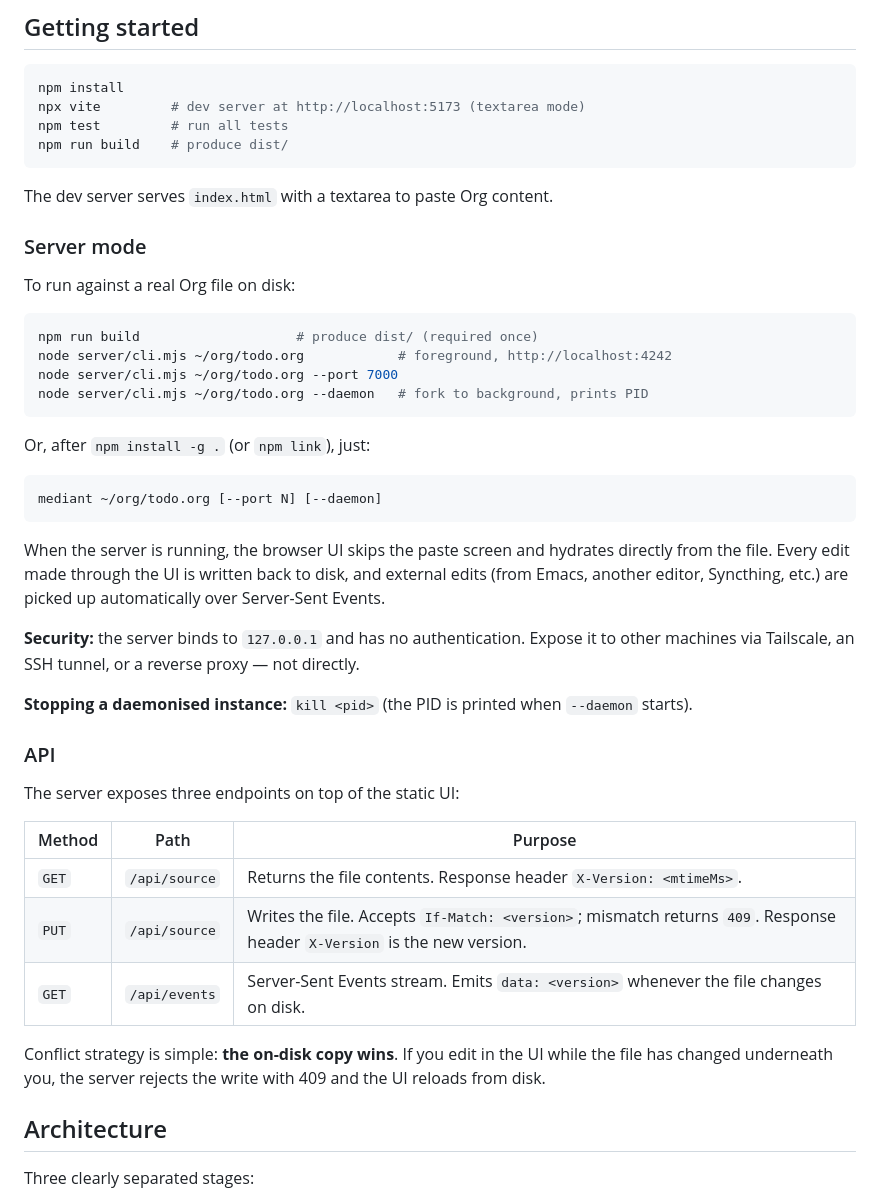
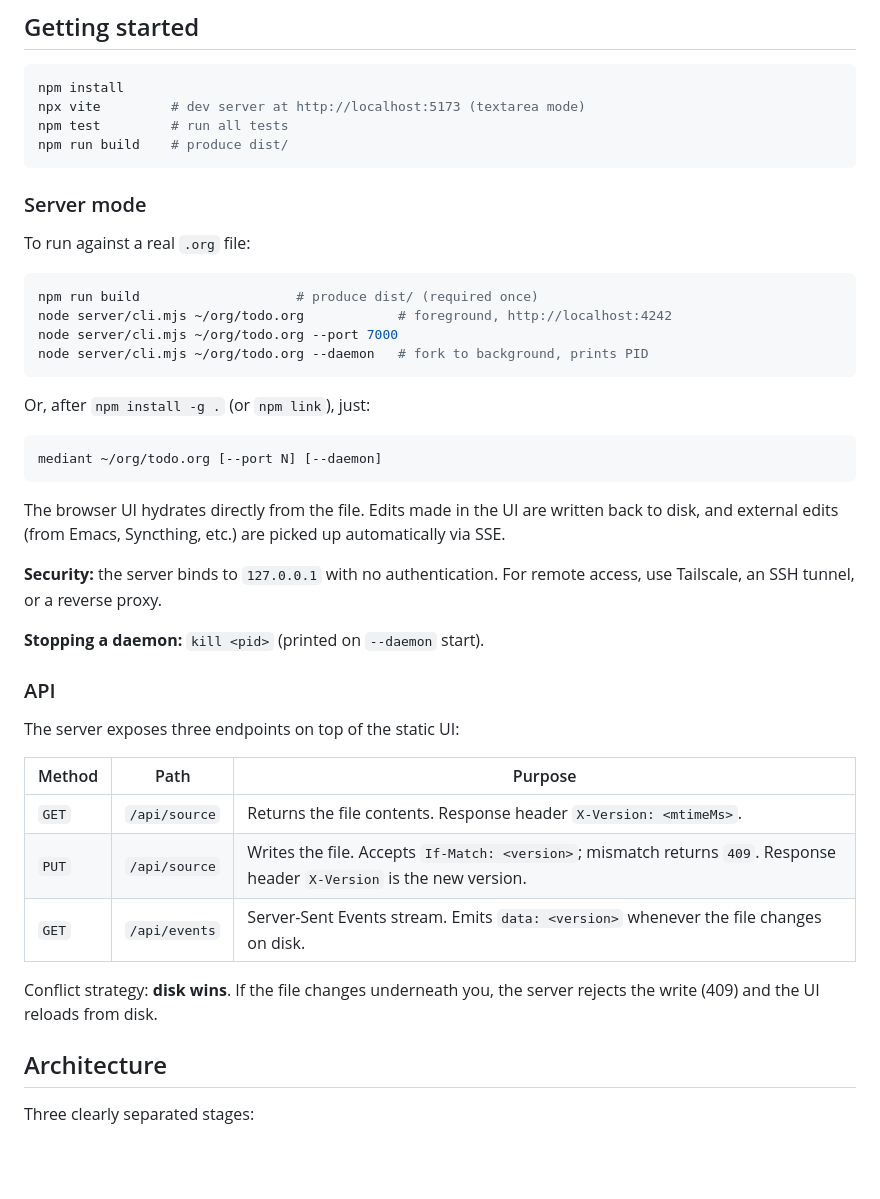
Before and after one commit to Lycomedes1814/Mediant, a Markdown page: README.md, the part around one of its changes. GitHub-like rendering; blank space fills up the shorter version.

````diff
--- a/README.md
+++ b/README.md
@@ -45,11 +40,9 @@ npm test         # run all tests
 npm run build    # produce dist/
 ```
 
-The dev server serves `index.html` with a textarea to paste Org content.
-
 ### Server mode
 
-To run against a real Org file on disk:
+To run against a real `.org` file:
 
 ```sh
 npm run build                    # produce dist/ (required once)
@@ -64,11 +57,11 @@ Or, after `npm install -g .` (or `npm link`), just:
 mediant ~/org/todo.org [--port N] [--daemon]
 ```
 
-When the server is running, the browser UI skips the paste screen and hydrates directly from the file. Every edit made through the UI is written back to disk, and external edits (from Emacs, another editor, Syncthing, etc.) are picked up automatically over Server-Sent Events.
+The browser UI hydrates directly from the file. Edits made in the UI are written back to disk, and external edits (from Emacs, Syncthing, etc.) are picked up automatically via SSE.
 
-**Security:** the server binds to `127.0.0.1` and has no authentication. Expose it to other machines via Tailscale, an SSH tunnel, or a reverse proxy — not directly.
+**Security:** the server binds to `127.0.0.1` with no authentication. For remote access, use Tailscale, an SSH tunnel, or a reverse proxy.
 
-**Stopping a daemonised instance:** `kill <pid>` (the PID is printed when `--daemon` starts).
+**Stopping a daemon:** `kill <pid>` (printed on `--daemon` start).
 
 ### API
 
@@ -80,7 +73,7 @@ The server exposes three endpoints on top of the static UI:
 | `PUT` | `/api/source` | Writes the file. Accepts `If-Match: <version>`; mismatch returns `409`. Response header `X-Version` is the new version. |
 | `GET` | `/api/events` | Server-Sent Events stream. Emits `data: <version>` whenever the file changes on disk. |
 
-Conflict strategy is simple: **the on-disk copy wins**. If you edit in the UI while the file has changed underneath you, the server rejects the write with 409 and the UI reloads from disk.
+Conflict strategy: **disk wins**. If the file changes underneath you, the server rejects the write (409) and the UI reloads from disk.
 
 ## Architecture
 
````
Also changed, not shown: other parts of README.md (+14 -19 lines).
